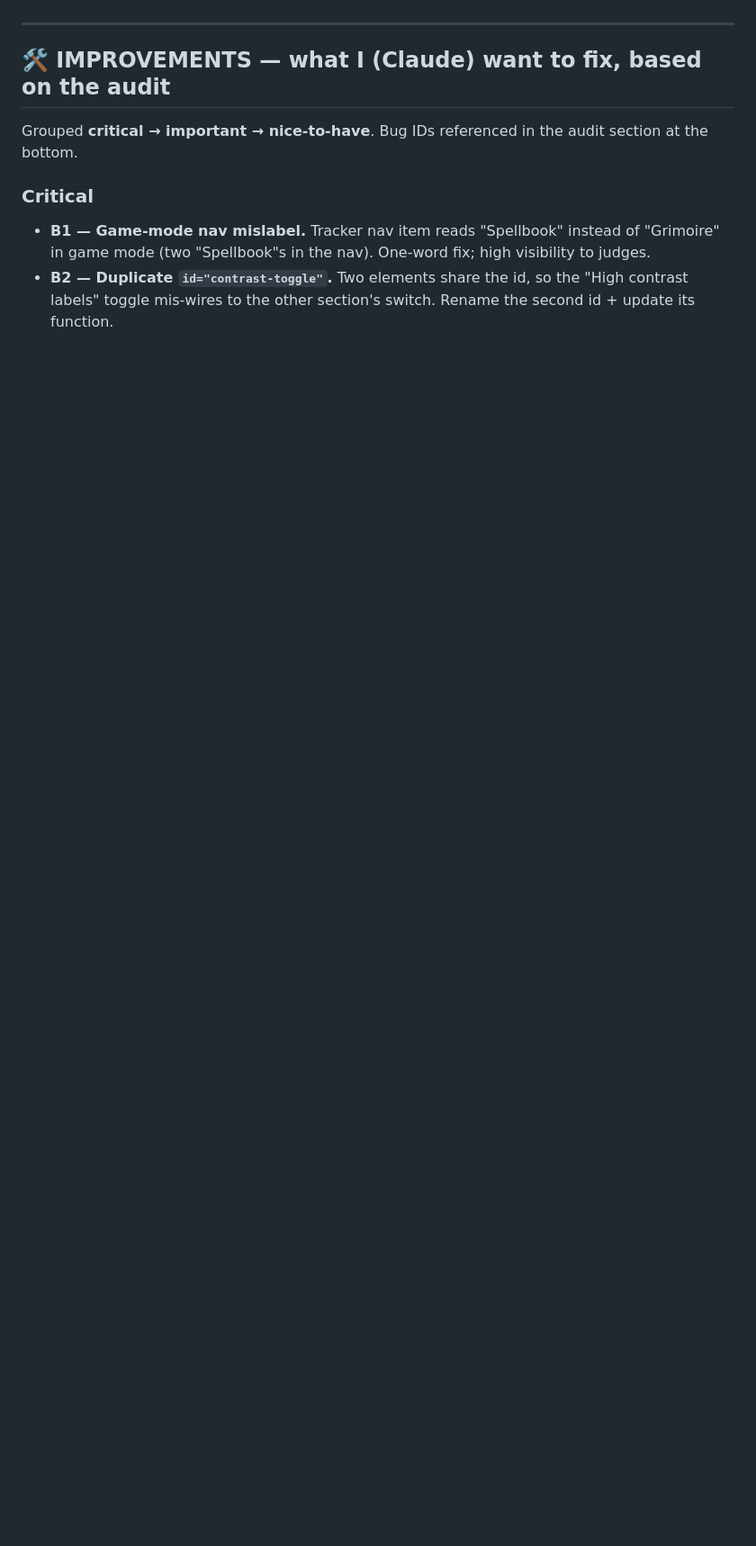
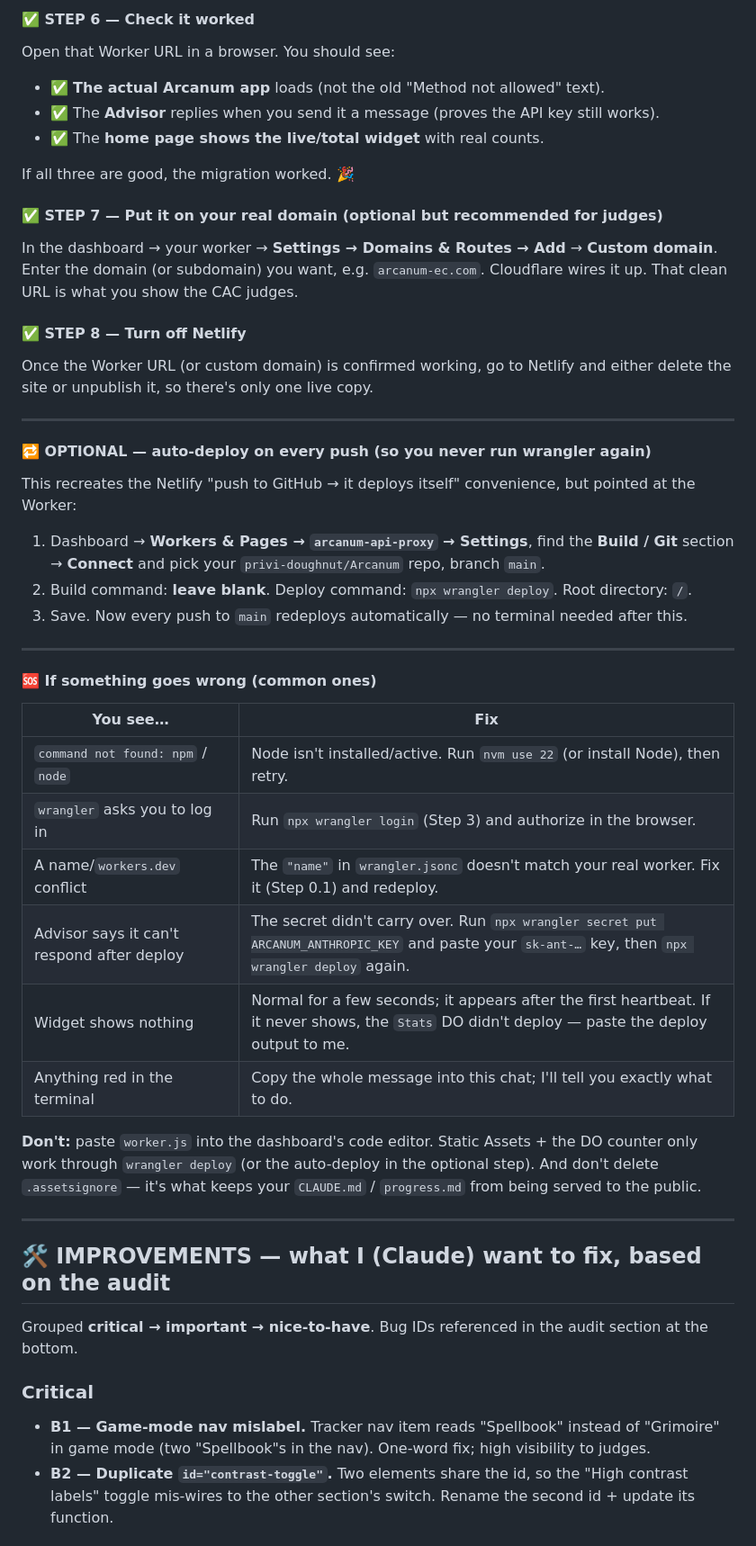
Before and after one commit to privi-doughnut/Arcanum, a Markdown page: progress.md, the part around one of its changes. Shown at 90% size. GitHub-like rendering; blank space fills up the shorter version.

```diff
--- a/progress.md
+++ b/progress.md
@@ -107,3 +128,38 @@ These need your accounts / dashboards / deploy access. Claude will prep the code
+#### ✅ STEP 6 — Check it worked
+Open that Worker URL in a browser. You should see:
+- ✅ **The actual Arcanum app** loads (not the old "Method not allowed" text).
+- ✅ The **Advisor** replies when you send it a message (proves the API key still works).
+- ✅ The **home page shows the live/total widget** with real counts.
+
+If all three are good, the migration worked. 🎉
+
+#### ✅ STEP 7 — Put it on your real domain (optional but recommended for judges)
+In the dashboard → your worker → **Settings → Domains & Routes → Add** → **Custom domain**. Enter the domain (or subdomain) you want, e.g. `arcanum-ec.com`. Cloudflare wires it up. That clean URL is what you show the CAC judges.
+
+#### ✅ STEP 8 — Turn off Netlify
+Once the Worker URL (or custom domain) is confirmed working, go to Netlify and either delete the site or unpublish it, so there's only one live copy.
+
+---
+
+#### 🔁 OPTIONAL — auto-deploy on every push (so you never run wrangler again)
+This recreates the Netlify "push to GitHub → it deploys itself" convenience, but pointed at the Worker:
+1. Dashboard → **Workers & Pages → `arcanum-api-proxy` → Settings**, find the **Build / Git** section → **Connect** and pick your `privi-doughnut/Arcanum` repo, branch `main`.
+2. Build command: **leave blank**. Deploy command: `npx wrangler deploy`. Root directory: `/`.
+3. Save. Now every push to `main` redeploys automatically — no terminal needed after this.
+
+---
+
+#### 🆘 If something goes wrong (common ones)
+| You see… | Fix |
+|---|---|
+| `command not found: npm` / `node` | Node isn't installed/active. Run `nvm use 22` (or install Node), then retry. |
+| `wrangler` asks you to log in | Run `npx wrangler login` (Step 3) and authorize in the browser. |
+| A name/`workers.dev` conflict | The `"name"` in `wrangler.jsonc` doesn't match your real worker. Fix it (Step 0.1) and redeploy. |
+| Advisor says it can't respond after deploy | The secret didn't carry over. Run `npx wrangler secret put ARCANUM_ANTHROPIC_KEY` and paste your `sk-ant-…` key, then `npx wrangler deploy` again. |
+| Widget shows nothing | Normal for a few seconds; it appears after the first heartbeat. If it never shows, the `Stats` DO didn't deploy — paste the deploy output to me. |
+| Anything red in the terminal | Copy the whole message into this chat; I'll tell you exactly what to do. |
+
+**Don't:** paste `worker.js` into the dashboard's code editor. Static Assets + the DO counter only work through `wrangler deploy` (or the auto-deploy in the optional step). And don't delete `.assetsignore` — it's what keeps your `CLAUDE.md` / `progress.md` from being served to the public.
 
 ---
 
```
Also changed, not shown: other parts of progress.md (+46 -25 lines).
